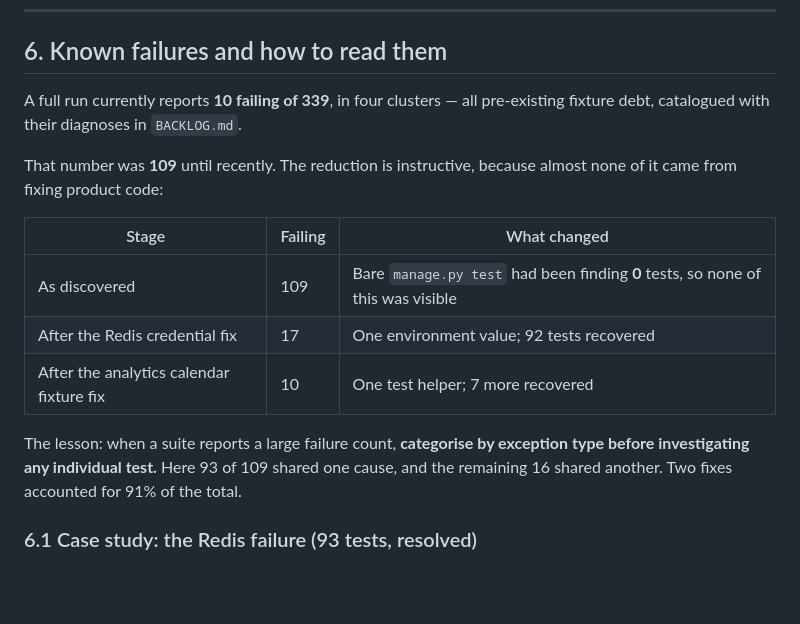
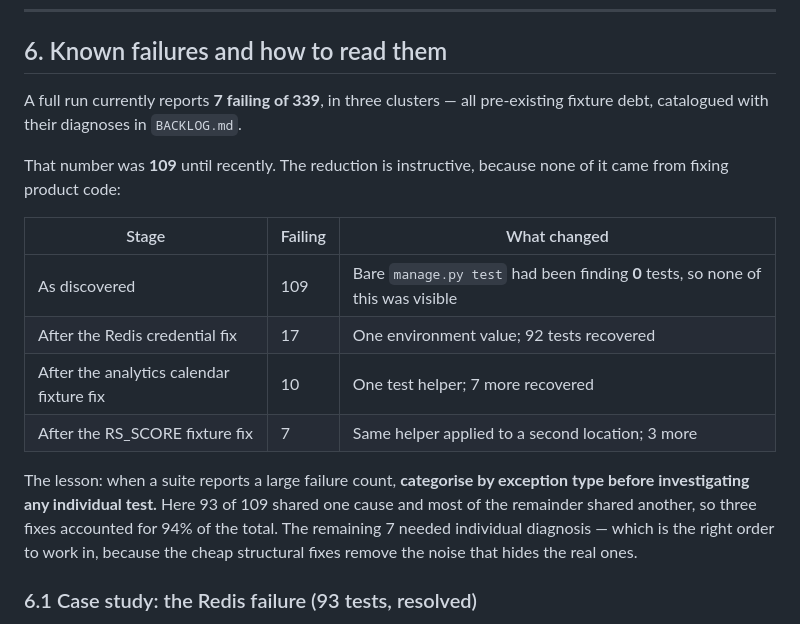
Before and after one commit to sean7084/FinanceAnalysis, a Markdown page: docs/how-to/testing.md, the part around the change. GitHub-like rendering; blank space fills up the shorter version.

```diff
--- a/docs/how-to/testing.md
+++ b/docs/how-to/testing.md
@@ -187,21 +187,24 @@ produced one by default.
 
 ## 6. Known failures and how to read them
 
-A full run currently reports **10 failing of 339**, in four clusters — all
+A full run currently reports **7 failing of 339**, in three clusters — all
 pre-existing fixture debt, catalogued with their diagnoses in `BACKLOG.md`.
 
-That number was **109** until recently. The reduction is instructive, because almost
-none of it came from fixing product code:
+That number was **109** until recently. The reduction is instructive, because none of
+it came from fixing product code:
 
 | Stage | Failing | What changed |
 | --- | --- | --- |
 | As discovered | 109 | Bare `manage.py test` had been finding **0** tests, so none of this was visible |
 | After the Redis credential fix | 17 | One environment value; 92 tests recovered |
 | After the analytics calendar fixture fix | 10 | One test helper; 7 more recovered |
+| After the RS_SCORE fixture fix | 7 | Same helper applied to a second location; 3 more |
 
 The lesson: when a suite reports a large failure count, **categorise by exception
-type before investigating any individual test.** Here 93 of 109 shared one cause, and
-the remaining 16 shared another. Two fixes accounted for 91% of the total.
+type before investigating any individual test.** Here 93 of 109 shared one cause and
+most of the remainder shared another, so three fixes accounted for 94% of the total.
+The remaining 7 needed individual diagnosis — which is the right order to work in,
+because the cheap structural fixes remove the noise that hides the real ones.
 
 ### 6.1 Case study: the Redis failure (93 tests, resolved)
 
```
Also changed, not shown: BACKLOG.md (+12 -12 lines).
